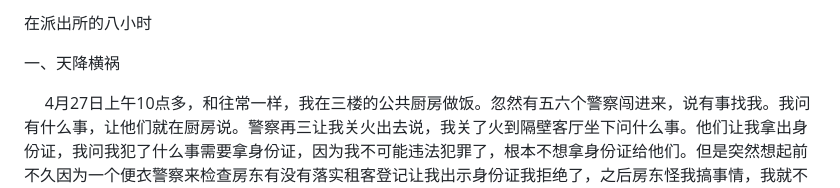
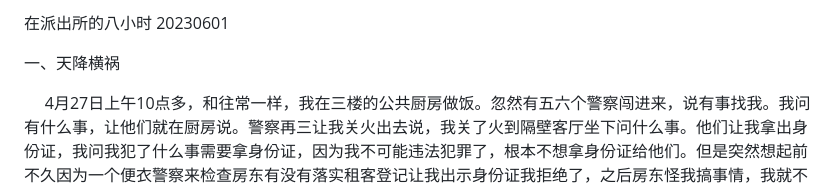
Before and after one commit to ziliudi/ziliudi.github.io, a Markdown page: README.md, the part around the change. GitHub-like rendering.

```diff
--- a/README.md
+++ b/README.md
@@ -1,4 +1,4 @@
-<p>在派出所的八小时</p>
+<p>在派出所的八小时 20230601</p>
 <p>一、天降横祸</p>
 
 <p>&nbsp;&nbsp;&nbsp;&nbsp;&nbsp;4月27日上午10点多，和往常一样，我在三楼的公共厨房做饭。忽然有五六个警察闯进来，说有事找我。我问有什么事，让他们就在厨房说。警察再三让我关火出去说，我关了火到隔壁客厅坐下问什么事。他们让我拿出身份证，我问我犯了什么事需要拿身份证，因为我不可能违法犯罪了，根本不想拿身份证给他们。但是突然想起前不久因为一个便衣警察来检查房东有没有落实租客登记让我出示身份证我拒绝了，之后房东怪我搞事情，我就不再追问为什么要出示身份证，想给了身份证尽快把他们打发走。</p>
```
